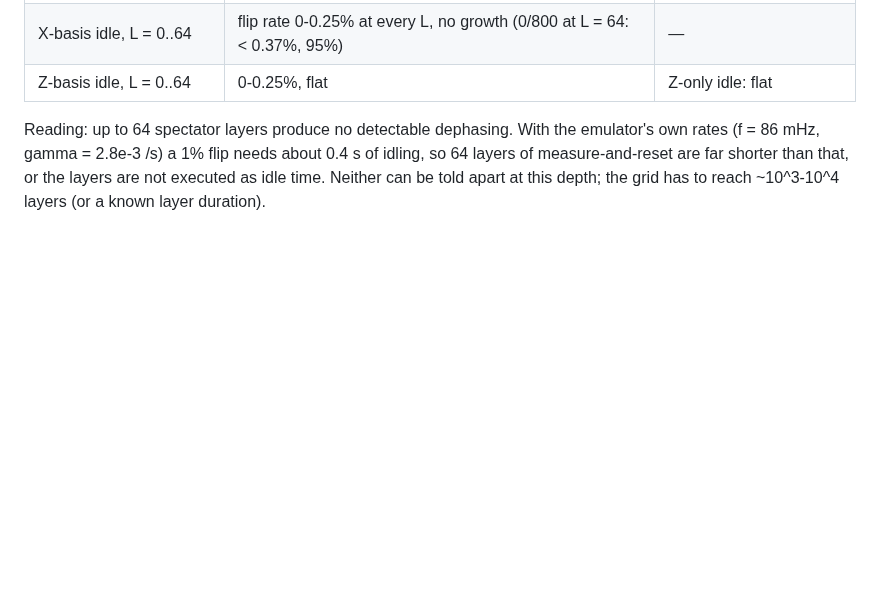
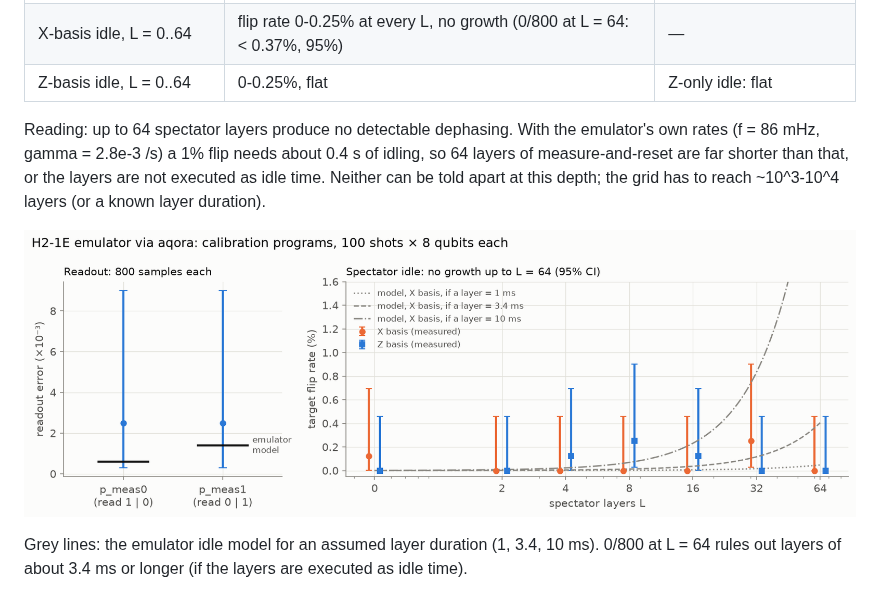
Before and after one commit to hvermaQ/qec-timing-submission, a Markdown page: results/hardware/emulator_runs.md, the part around the change. Drawn GitHub-style; pictures changed too: results/hardware/h2_1e_calibration_runs.png (added); blank space fills up the shorter version.

Commit message:
Hardware: plot of H2-1E calibration runs
Co-Authored-By: Claude Opus 5.5 <noreply@anthropic.com>

```diff
--- a/results/hardware/emulator_runs.md
+++ b/results/hardware/emulator_runs.md
@@ -33,3 +33,8 @@ Reading: up to 64 spectator layers produce no detectable dephasing. With the emu
 (f = 86 mHz, gamma = 2.8e-3 /s) a 1% flip needs about 0.4 s of idling, so 64 layers of
 measure-and-reset are far shorter than that, or the layers are not executed as idle time. Neither
 can be told apart at this depth; the grid has to reach ~10^3-10^4 layers (or a known layer duration).
+
+![H2-1E calibration runs](h2_1e_calibration_runs.png)
+
+Grey lines: the emulator idle model for an assumed layer duration (1, 3.4, 10 ms). 0/800 at L = 64 rules out
+layers of about 3.4 ms or longer (if the layers are executed as idle time).
```
